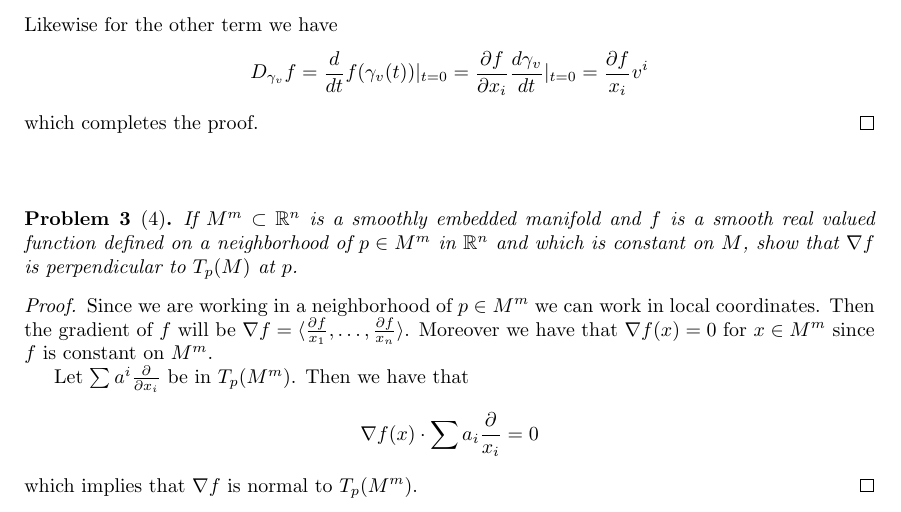
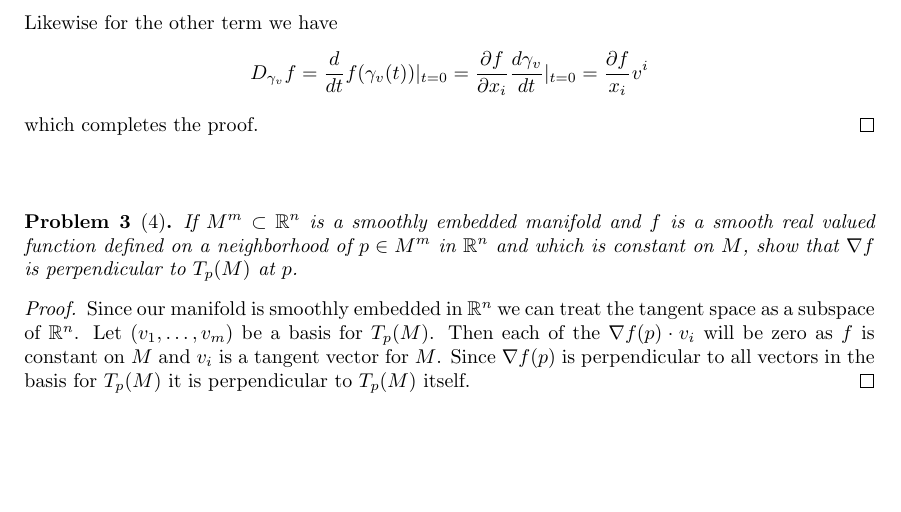
Before and after one commit to albenzo/MATH-7550, a LaTeX problem sheet (hw3/hw3.tex): part of the page, cut so that both start at the same text, the shorter picture padded with empty space. Compiled offline with pdfLaTeX.

Commit message:
Actually finished hw3

```diff
--- a/hw3/hw3.tex
+++ b/hw3/hw3.tex
@@ -84,16 +84,12 @@
 \end{problem}
 
 \begin{proof}
-  Since we are working in a neighborhood of $p\in M^m$ we can work in
-  local coordinates. Then the gradient of $f$ will be
-  $\nabla f= \langle\frac{\partial f}{x_1},\ldots,\frac{\partial f}{x_n}\rangle$. Moreover
-  we have that $\nabla f(x)=0$ for $x\in M^m$ since $f$ is constant on $M^m$.
-
-  Let $\sum a^i\frac{\partial}{\partial x_i}$ be in $T_p(M^m)$. Then we have that
-  \[
-    \nabla f(x)\cdot\sum a_i\frac{\partial}{x_i}=0
-  \]
-  which implies that $\nabla f$ is normal to $T_p(M^m)$.
+  Since our manifold is smoothly embedded in $\bb{R}^n$ we can treat
+  the tangent space as a subspace of $\bb{R}^n$. Let $(v_1,\ldots,v_m)$
+  be a basis for $T_p(M)$. Then each of the $\nabla f(p)\cdot v_i$ will be
+  zero as $f$ is constant on $M$ and $v_i$ is a tangent vector for
+  $M$. Since $\nabla f(p)$ is perpendicular to all vectors in the basis
+  for $T_p(M)$ it is perpendicular to $T_p(M)$ itself.
 \end{proof}
 
 \sk
```
Also changed, not shown: hw3/hw3.pdf.
